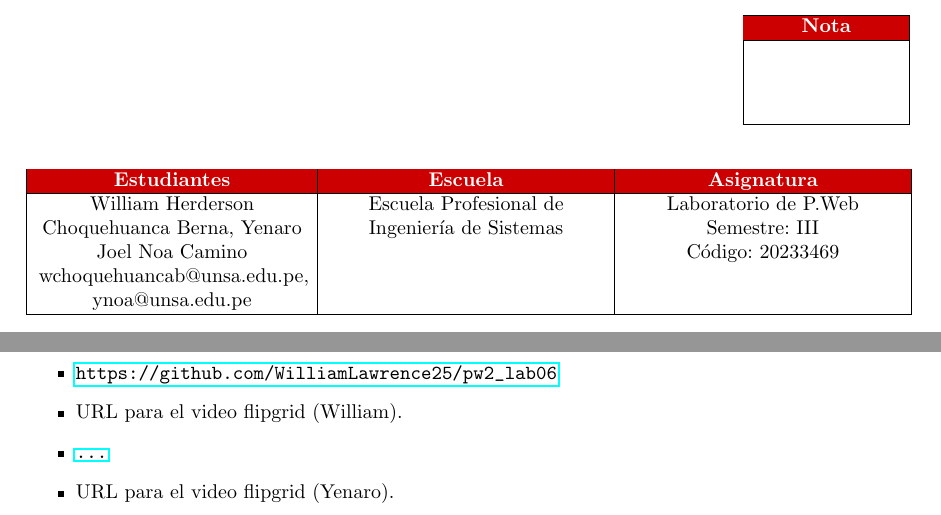
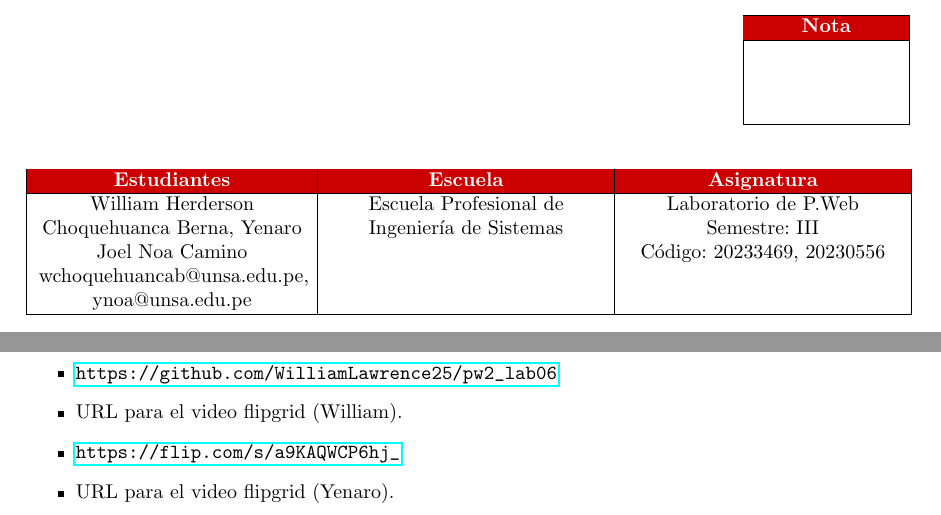
Before and after one commit to WilliamLawrence25/pw2_lab06, a LaTeX document (Informe/Informe Django.tex): two parts of pages 1 and 2 of 6, joined at a grey line, cut so that both start at the same text. Compiled offline with pdfLaTeX.

Commit message:
Informe listo

```diff
--- a/Informe/Informe Python.tex
+++ b/Informe/Informe Django.tex
@@ -40,7 +40,7 @@
 \newcommand{\itemEmail}{wchoquehuancab@unsa.edu.pe, ynoa@unsa.edu.pe}
 \newcommand{\itemStudent}{William Herderson Choquehuanca Berna, Yenaro Joel Noa Camino}
 \newcommand{\itemCourse}{Laboratorio de P.Web}
-\newcommand{\itemCourseCode}{20233469}
+\newcommand{\itemCourseCode}{20233469, 20230556}
 \newcommand{\itemSemester}{III}
 \newcommand{\itemUniversity}{Universidad Nacional de San Agustín de Arequipa}
 \newcommand{\itemFaculty}{Facultad de Ingeniería de Producción y Servicios}
@@ -195,9 +195,9 @@
 		\item URL del Repositorio GitHub.
 		\item \url{https://github.com/WilliamLawrence25/pw2_lab06}
 		\item URL para el video flipgrid (William).
-		\item \url{...}
+		\item \url{https://flip.com/s/a9KAQWCP6hj_}
 		\item URL para el video flipgrid (Yenaro).
-		\item \url{...}
+		\item \url{https://flip.com/s/s1SmYBk-Hxvm}
 
 	\end{itemize}
 	\clearpage
```
Also changed, not shown: Informe/Informe Django.pdf (added), Informe/Informe Python.pdf (deleted), 1 other file.
